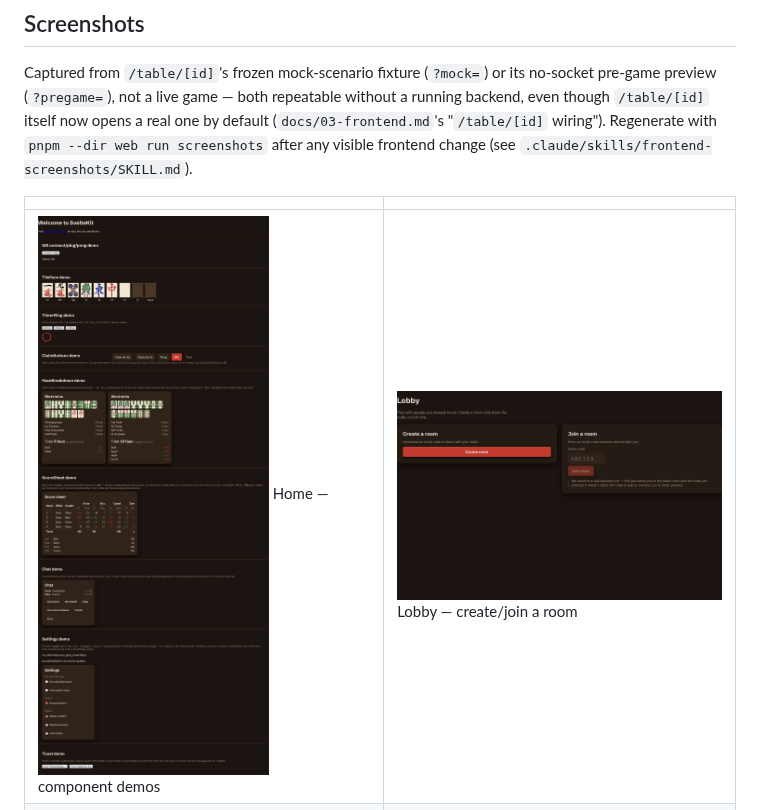
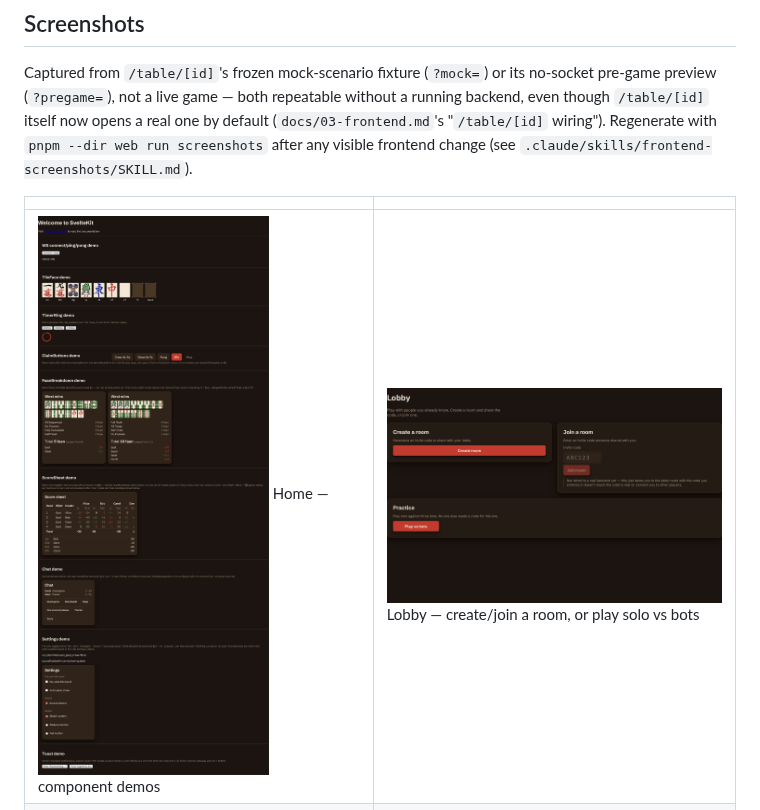
Before and after one commit to michaelshumshum/mahjong, a Markdown page: README.md, the part around the change. Drawn GitHub-style; pictures changed too: docs/screenshots/home.png, docs/screenshots/lobby.png.

```diff
--- a/README.md
+++ b/README.md
@@ -25,7 +25,7 @@ wiring"). Regenerate with `pnpm --dir web run screenshots` after any visible fro
 
 | | |
 | --- | --- |
-| ![Home](docs/screenshots/home.png) Home — component demos | ![Lobby](docs/screenshots/lobby.png) Lobby — create/join a room |
+| ![Home](docs/screenshots/home.png) Home — component demos | ![Lobby](docs/screenshots/lobby.png) Lobby — create/join a room, or play solo vs bots |
 | ![Table, your turn](docs/screenshots/table-your-turn.png) Table — your turn to discard | ![Table, claim window](docs/screenshots/table-claim-window.png) Table — claim window open |
 | ![Table, hand ended](docs/screenshots/table-hand-ended.png) Table — hand ended, faan breakdown | ![Table, connecting](docs/screenshots/table-pregame-connecting.png) Table — connecting |
 | ![Table, take a seat](docs/screenshots/table-pregame-join.png) Table — take a seat | ![Table, waiting for players](docs/screenshots/table-pregame-waiting.png) Table — seated, waiting for players |
```
Also changed, not shown: docs/03-frontend.md (+25 -0 lines), docs/screenshots/table-claim-window.png, docs/screenshots/table-pregame-join.png, 5 other files.
